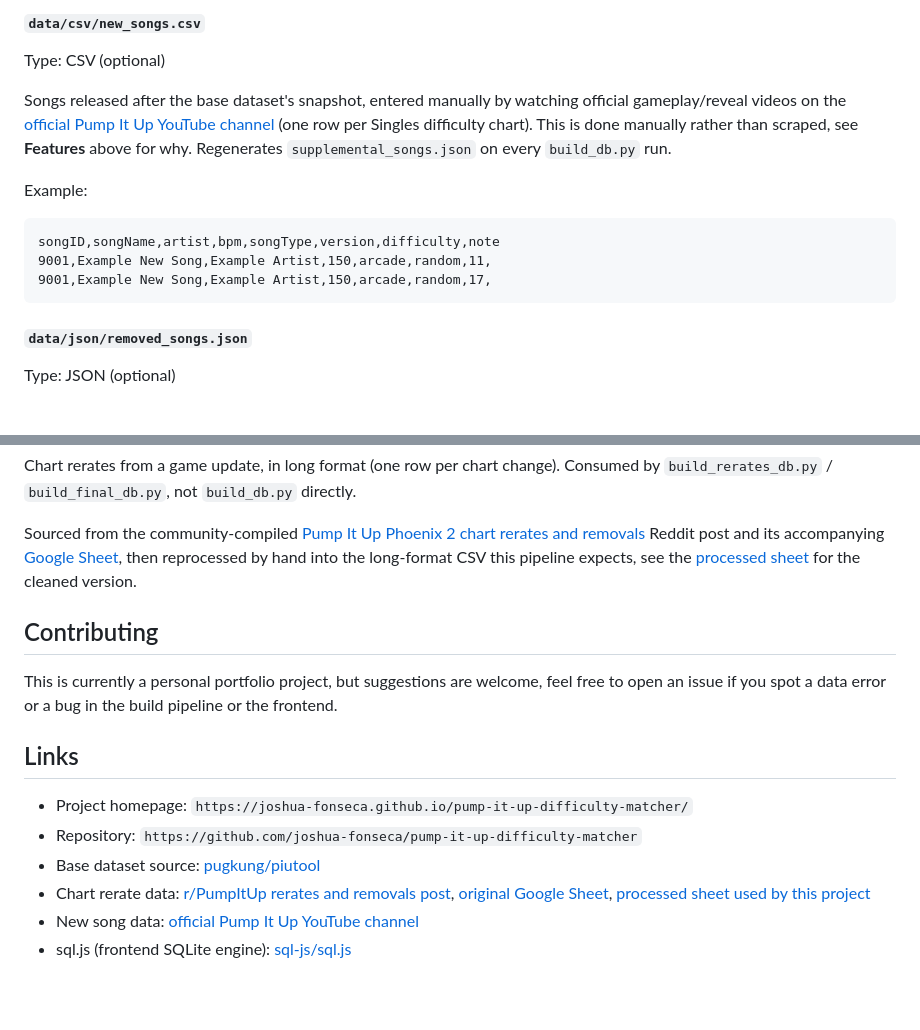
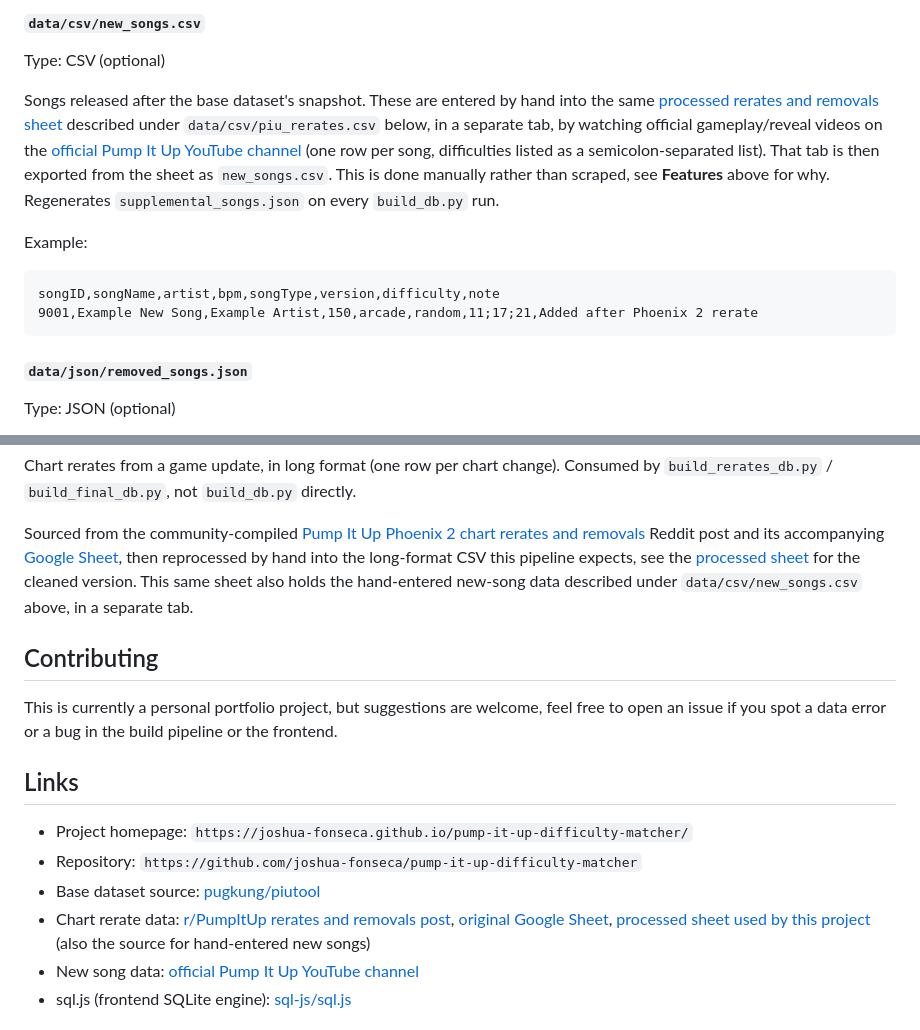
Before and after one commit to joshua-fonseca/pump-it-up-difficulty-matcher, a Markdown page: README.md, 2 parts joined by grey strips. Rendered like a GitHub page; blank space fills up the shorter version.

Commit message:
update readme to reflect new songs being in the processed sheet

````diff
--- a/README.md
+++ b/README.md
@@ -176,18 +176,21 @@ that version.
 #### `data/csv/new_songs.csv`
 Type: CSV (optional)
 
-Songs released after the base dataset's snapshot, entered manually by
+Songs released after the base dataset's snapshot. These are entered by hand
+into the same
+[processed rerates and removals sheet](https://docs.google.com/spreadsheets/d/1DUMNMJJqfnBMCe_tdNmKEJyV_JGmkqqVBelZW0WIfSo/edit?usp=sharing)
+described under `data/csv/piu_rerates.csv` below, in a separate tab, by
 watching official gameplay/reveal videos on the
 [official Pump It Up YouTube channel](https://www.youtube.com/@PUMPITUPOfficial)
-(one row per Singles difficulty chart). This is done manually rather than
-scraped, see **Features** above for why. Regenerates
+(one row per song, difficulties listed as a semicolon-separated list). That
+tab is then exported from the sheet as `new_songs.csv`. This is done
+manually rather than scraped, see **Features** above for why. Regenerates
 `supplemental_songs.json` on every `build_db.py` run.
 
 Example:
 ```csv
 songID,songName,artist,bpm,songType,version,difficulty,note
-9001,Example New Song,Example Artist,150,arcade,random,11,
-9001,Example New Song,Example Artist,150,arcade,random,17,
+9001,Example New Song,Example Artist,150,arcade,random,11;17;21,Added after Phoenix 2 rerate
 ```
 
 #### `data/json/removed_songs.json`
@@ -236,7 +239,8 @@ Reddit post and its accompanying
 then reprocessed by hand into the long-format CSV this pipeline expects, see
 the
 [processed sheet](https://docs.google.com/spreadsheets/d/1DUMNMJJqfnBMCe_tdNmKEJyV_JGmkqqVBelZW0WIfSo/edit?usp=sharing)
-for the cleaned version.
+for the cleaned version. This same sheet also holds the hand-entered new-song
+data described under `data/csv/new_songs.csv` above, in a separate tab.
 
 ## Contributing
 
@@ -249,7 +253,7 @@ the build pipeline or the frontend.
 * Project homepage: `https://joshua-fonseca.github.io/pump-it-up-difficulty-matcher/`
 * Repository: `https://github.com/joshua-fonseca/pump-it-up-difficulty-matcher`
 * Base dataset source: [pugkung/piutool](https://github.com/pugkung/piutool)
-* Chart rerate data: [r/PumpItUp rerates and removals post](https://www.reddit.com/r/PumpItUp/comments/1tji3wg/pump_it_up_phoenix_2_chart_rerates_and_removals/), [original Google Sheet](https://docs.google.com/spreadsheets/d/1MhrFJf9Mnp5i5-cqWgeRvqcJZmzlDPwheLdQL4S1vaQ/edit?gid=1983447790#gid=1983447790), [processed sheet used by this project](https://docs.google.com/spreadsheets/d/1DUMNMJJqfnBMCe_tdNmKEJyV_JGmkqqVBelZW0WIfSo/edit?usp=sharing)
+* Chart rerate data: [r/PumpItUp rerates and removals post](https://www.reddit.com/r/PumpItUp/comments/1tji3wg/pump_it_up_phoenix_2_chart_rerates_and_removals/), [original Google Sheet](https://docs.google.com/spreadsheets/d/1MhrFJf9Mnp5i5-cqWgeRvqcJZmzlDPwheLdQL4S1vaQ/edit?gid=1983447790#gid=1983447790), [processed sheet used by this project](https://docs.google.com/spreadsheets/d/1DUMNMJJqfnBMCe_tdNmKEJyV_JGmkqqVBelZW0WIfSo/edit?usp=sharing) (also the source for hand-entered new songs)
 * New song data: [official Pump It Up YouTube channel](https://www.youtube.com/@PUMPITUPOfficial)
 * sql.js (frontend SQLite engine): [sql-js/sql.js](https://github.com/sql-js/sql.js)
 
````
